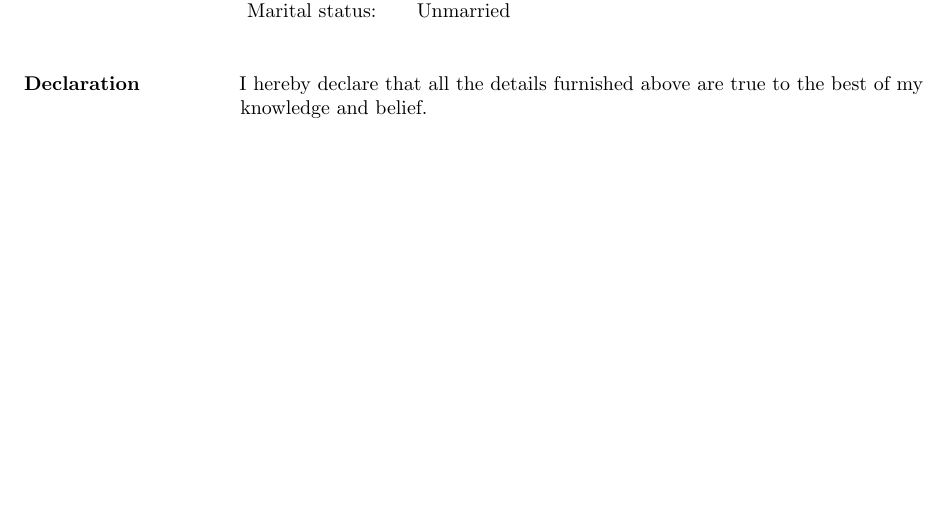
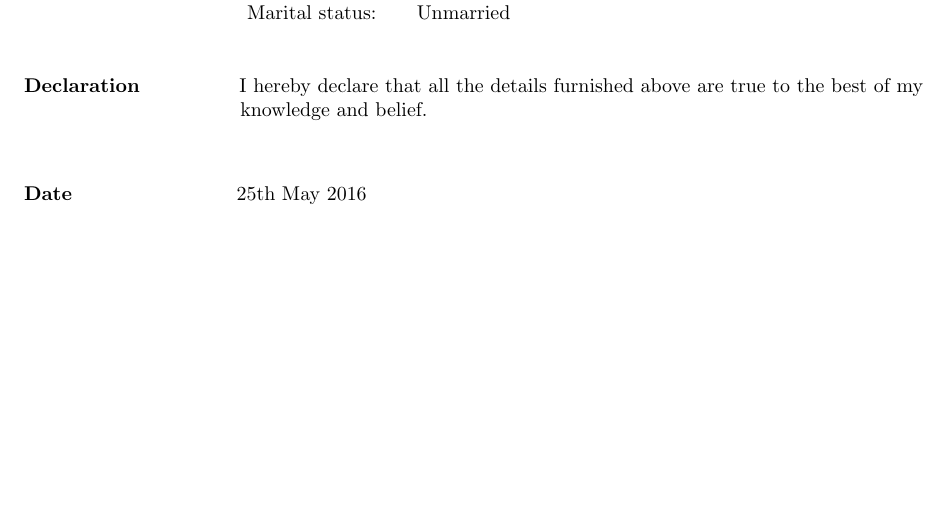
Before and after one commit to akshitgandhi/akshit_Resume, a LaTeX CV (akshit_Resume.tex): part of page 2 of 2, cut so that both start at the same text, the shorter picture padded with empty space. Compiled offline with pdfLaTeX.

Commit message:
Added Date

```diff
--- a/akshit_Resume.tex
+++ b/akshit_Resume.tex
@@ -158,4 +158,9 @@
 	      	\textbf{Declaration} \hspace{0.60in}  I hereby declare that all the details furnished above are true to the best of
 	      	my\\\hspace{3.7cm} knowledge and belief.
 	      \end{flushleft}
+
+	    \begin{flushleft}
+	      	\vspace{0.28in}
+	      	\textbf{Date} \hspace{1.05 in} 25th May 2016
+	      \end{flushleft}
 	\end{document}
```
Also changed, not shown: akshit_Resume.pdf, 2 other files.
